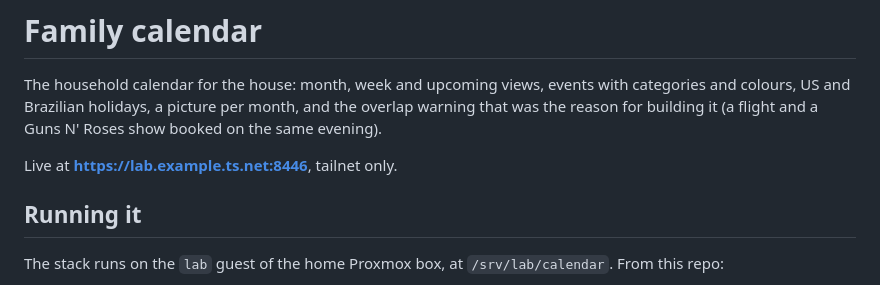
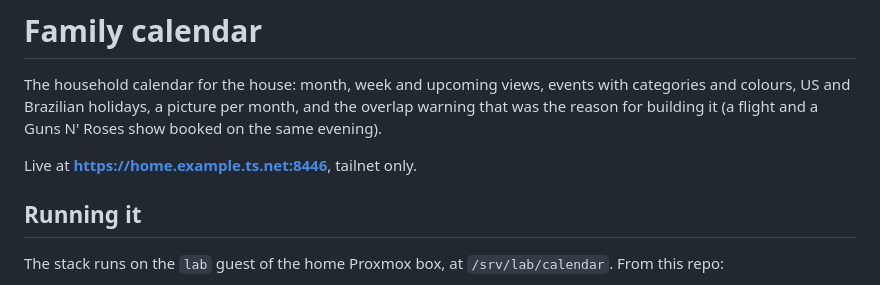
Before and after one commit to willianpripp/family-calendar, a Markdown page: README.md, the part around the change. GitHub-like rendering.

Commit message:
the tailnet is halosaur-inanga and the node is home

```diff
--- a/README.md
+++ b/README.md
@@ -5,7 +5,7 @@ with categories and colours, US and Brazilian holidays, a picture per month,
 and the overlap warning that was the reason for building it (a flight and a
 Guns N' Roses show booked on the same evening).
 
-Live at **https://lab.example.ts.net:8446**, tailnet only.
+Live at **https://home.example.ts.net:8446**, tailnet only.
 
 ## Running it
 
```
